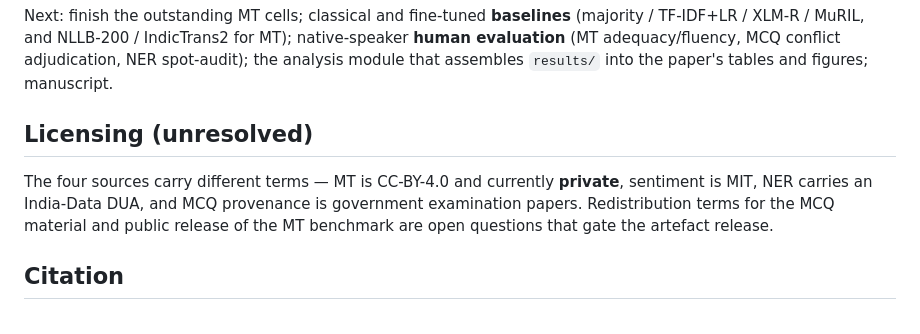
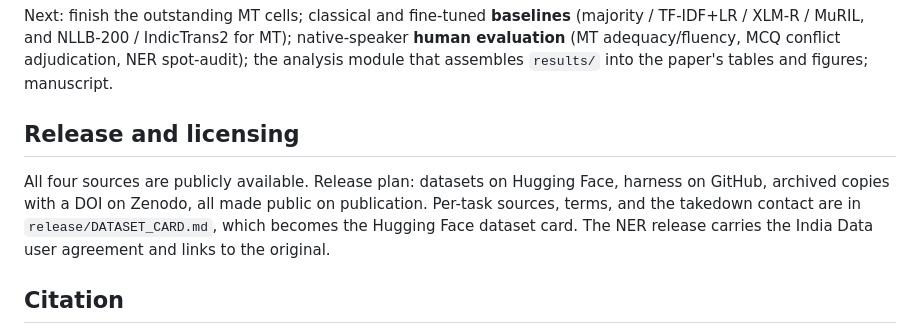
Before and after one commit to robzchhangte/MizoEval, a Markdown page: README.md, the part around the change. Drawn GitHub-style.

```diff
--- a/README.md
+++ b/README.md
@@ -256,12 +256,13 @@ native-speaker **human evaluation** (MT adequacy/fluency, MCQ conflict adjudicat
 NER spot-audit); the analysis module that assembles `results/` into the paper's
 tables and figures; manuscript.
 
-## Licensing (unresolved)
+## Release and licensing
 
-The four sources carry different terms — MT is CC-BY-4.0 and currently **private**,
-sentiment is MIT, NER carries an India-Data DUA, and MCQ provenance is government
-examination papers. Redistribution terms for the MCQ material and public release of
-the MT benchmark are open questions that gate the artefact release.
+All four sources are publicly available. Release plan: datasets on Hugging Face,
+harness on GitHub, archived copies with a DOI on Zenodo, all made public on
+publication. Per-task sources, terms, and the takedown contact are in
+`release/DATASET_CARD.md`, which becomes the Hugging Face dataset card. The
+NER release carries the India Data user agreement and links to the original.
 
 ## Citation
 
```
Also changed, not shown: release/DATASET_CARD.md (added, +48 -0 lines).
